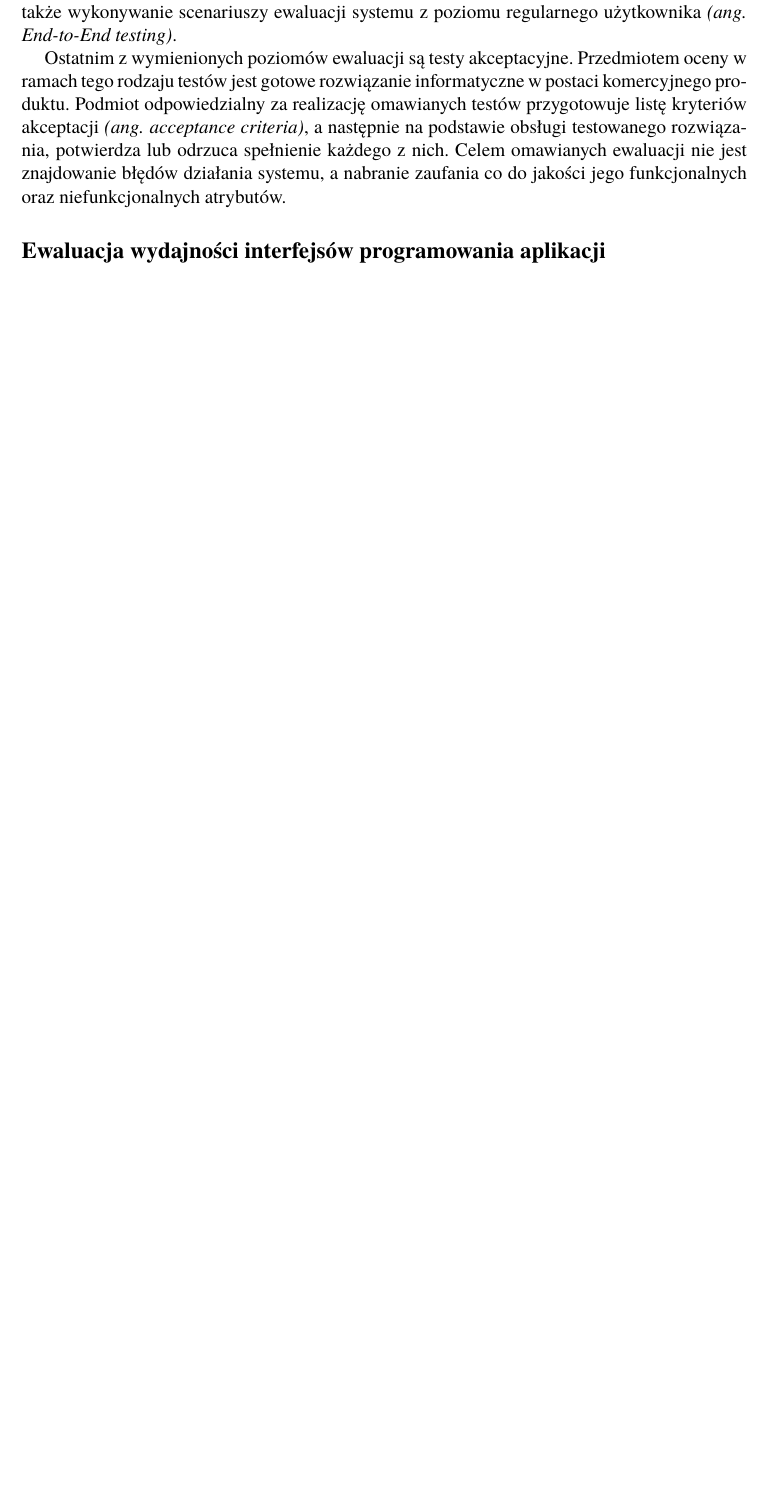
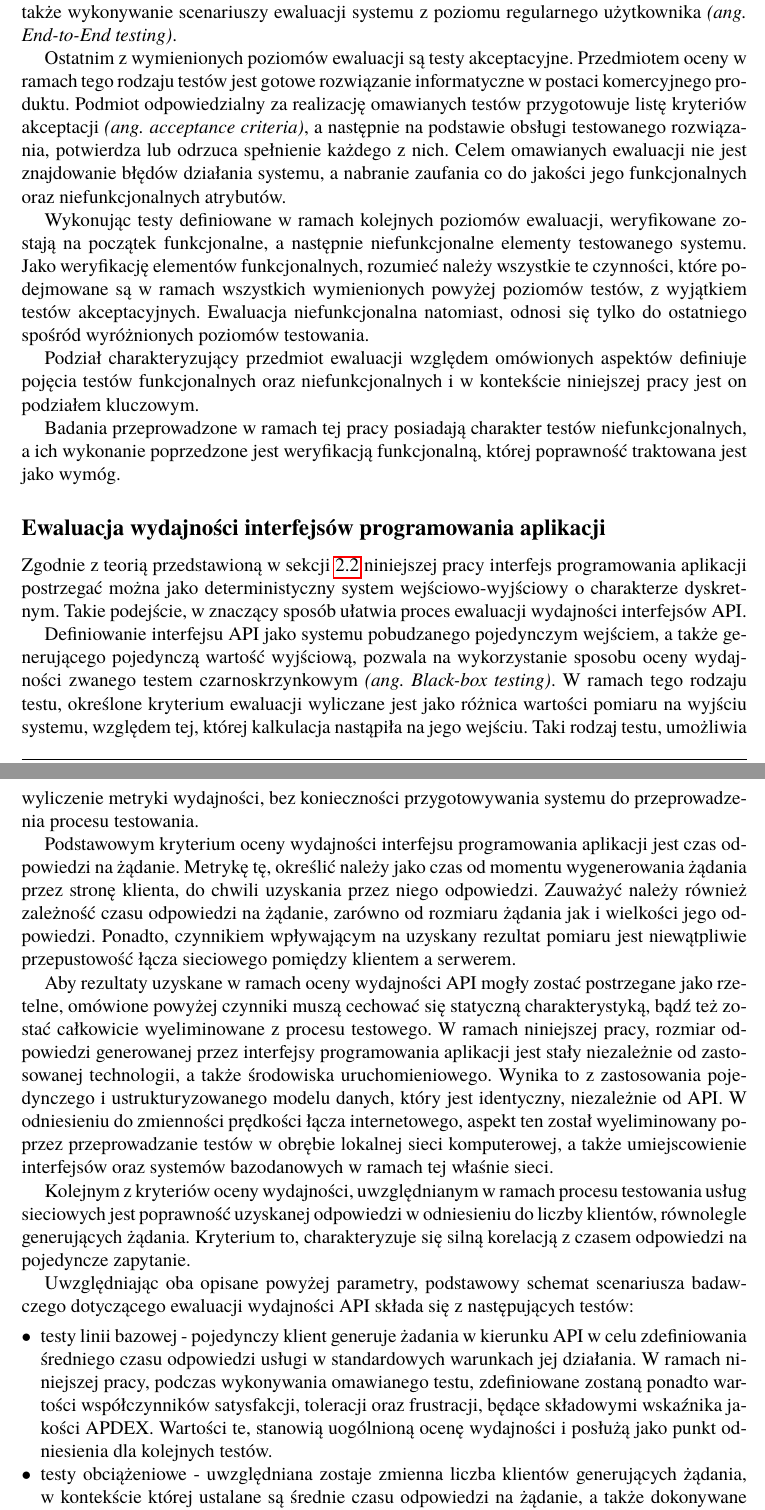
Before and after one commit to maciekgrzela/master-thesis, a LaTeX book (Dyplom.tex, which reads rozdzial02.tex): part of page 25 of 60 before the commit and two parts of pages 25 and 26 of 62 after it, the two joined at a grey line, cut so that both start at the same text, the shorter picture padded with empty space. Compiled offline with pdfLaTeX.

Commit message:
testing theory added - end of theoretical part

```diff
--- a/rozdzial02.tex
+++ b/rozdzial02.tex
@@ -289,4 +290,24 @@ Na temat testów systemowych, należy mówić wtedy, gdy wszystkie z elementów
 
 Ostatnim z wymienionych poziomów ewaluacji są testy akceptacyjne. Przedmiotem oceny w ramach tego rodzaju testów jest gotowe rozwiązanie informatyczne w postaci komercyjnego produktu. Podmiot odpowiedzialny za realizację omawianych testów przygotowuje listę kryteriów akceptacji \textit{(ang. acceptance criteria)}, a następnie na podstawie obsługi testowanego rozwiązania, potwierdza lub odrzuca spełnienie każdego z nich. Celem omawianych ewaluacji nie jest znajdowanie błędów działania systemu, a nabranie zaufania co do jakości jego funkcjonalnych oraz niefunkcjonalnych atrybutów.
 
+Wykonując testy definiowane w ramach kolejnych poziomów ewaluacji, weryfikowane zostają na początek funkcjonalne, a następnie niefunkcjonalne elementy testowanego systemu. Jako weryfikację elementów funkcjonalnych, rozumieć należy wszystkie te czynności, które podejmowane są w ramach wszystkich wymienionych powyżej poziomów testów, z wyjątkiem testów akceptacyjnych. Ewaluacja niefunkcjonalna natomiast, odnosi się tylko do ostatniego spośród wyróżnionych poziomów testowania.
+
+Podział charakteryzujący przedmiot ewaluacji względem omówionych aspektów definiuje pojęcia testów funkcjonalnych oraz niefunkcjonalnych i w kontekście niniejszej pracy jest on podziałem kluczowym.
+
+Badania przeprowadzone w ramach tej pracy posiadają charakter testów niefunkcjonalnych, a ich wykonanie poprzedzone jest weryfikacją funkcjonalną, której poprawność traktowana jest jako wymóg.
 \subsection*{Ewaluacja wydajności interfejsów programowania aplikacji}
+Zgodnie z teorią przedstawioną w sekcji \ref{sec:api-teoria} niniejszej pracy interfejs programowania aplikacji postrzegać można jako deterministyczny system wejściowo-wyjściowy o charakterze dyskretnym. Takie podejście, w znaczący sposób ułatwia proces ewaluacji wydajności interfejsów API.
+
+Definiowanie interfejsu API jako systemu pobudzanego pojedynczym wejściem, a także generującego pojedynczą wartość wyjściową, pozwala na wykorzystanie sposobu oceny wydajności zwanego testem czarnoskrzynkowym \textit{(ang. Black-box testing)}. W ramach tego rodzaju testu, określone kryterium ewaluacji wyliczane jest jako różnica wartości pomiaru na wyjściu systemu, względem tej, której kalkulacja nastąpiła na jego wejściu. Taki rodzaj testu, umożliwia wyliczenie metryki wydajności, bez konieczności przygotowywania systemu do przeprowadzenia procesu testowania.
+
+Podstawowym kryterium oceny wydajności interfejsu programowania aplikacji jest czas odpowiedzi na żądanie. Metrykę tę, określić należy jako czas od momentu wygenerowania żądania przez stronę klienta, do chwili uzyskania przez niego odpowiedzi. Zauważyć należy również zależność czasu odpowiedzi na żądanie, zarówno od rozmiaru żądania jak i wielkości jego odpowiedzi. Ponadto, czynnikiem wpływającym na uzyskany rezultat pomiaru jest niewątpliwie przepustowość łącza sieciowego pomiędzy klientem a serwerem.
+
+Aby rezultaty uzyskane w ramach oceny wydajności API mogły zostać postrzegane jako rzetelne, omówione powyżej czynniki muszą cechować się statyczną charakterystyką, bądź też zostać całkowicie wyeliminowane z procesu testowego. W ramach niniejszej pracy, rozmiar odpowiedzi generowanej przez interfejsy programowania aplikacji jest stały niezależnie od zastosowanej technologii, a także środowiska uruchomieniowego. Wynika to z zastosowania pojedynczego i ustrukturyzowanego modelu danych, który jest identyczny, niezależnie od API. W odniesieniu do zmienności prędkości łącza internetowego, aspekt ten został wyeliminowany poprzez przeprowadzanie testów w obrębie lokalnej sieci komputerowej, a także umiejscowienie interfejsów oraz systemów bazodanowych w ramach tej właśnie sieci.
+
+Kolejnym z kryteriów oceny wydajności, uwzględnianym w ramach procesu testowania usług sieciowych jest poprawność uzyskanej odpowiedzi w odniesieniu do liczby klientów, równolegle generujących żądania. Kryterium to, charakteryzuje się silną korelacją z czasem odpowiedzi na pojedyncze zapytanie.
+
+Uwzględniając oba opisane powyżej parametry, podstawowy schemat scenariusza badawczego dotyczącego ewaluacji wydajności API składa się z następujących testów:
+\begin{itemize}
+    \item testy linii bazowej - pojedynczy klient generuje żadania w kierunku API w celu zdefiniowania średniego czasu odpowiedzi usługi w standardowych warunkach jej działania. W ramach niniejszej pracy, podczas wykonywania omawianego testu, zdefiniowane zostaną ponadto wartości współczynników satysfakcji, toleracji oraz frustracji, będące składowymi wskaźnika jakości APDEX. Wartości te, stanowią uogólnioną ocenę wydajności i posłużą jako punkt odniesienia dla kolejnych testów.
+    \item testy obciążeniowe - uwzględniana zostaje zmienna liczba klientów generujących żądania, w kontekście której ustalane są średnie czasu odpowiedzi na żądanie, a także dokonywane zostaje odniesienie uzyskanego rezultatu do współczynników zdefiniowanych uprzednio w ramach miary APDEX.
+    \item testy przeciążające - liczba klientów generujących żądanie zostaje dobrana w taki sposób, aby doprowadzić do obciążenia testowanej usługi, niepozwalającego na poprawne funkcjonowanie interfejsu programowania aplikacji. Ewaluacja ta, ma na celu znalezienie punktu krytycznego w kontekście działania testowanego oprogramowania.
```
Also changed, not shown: dokumentacja.bib (+9 -2 lines), rozdzial03.tex (+1 -1 lines), Dyplom.bbl, Dyplom.pdf, rozdzial02.tex (6 more changed lines), 16 other files.
